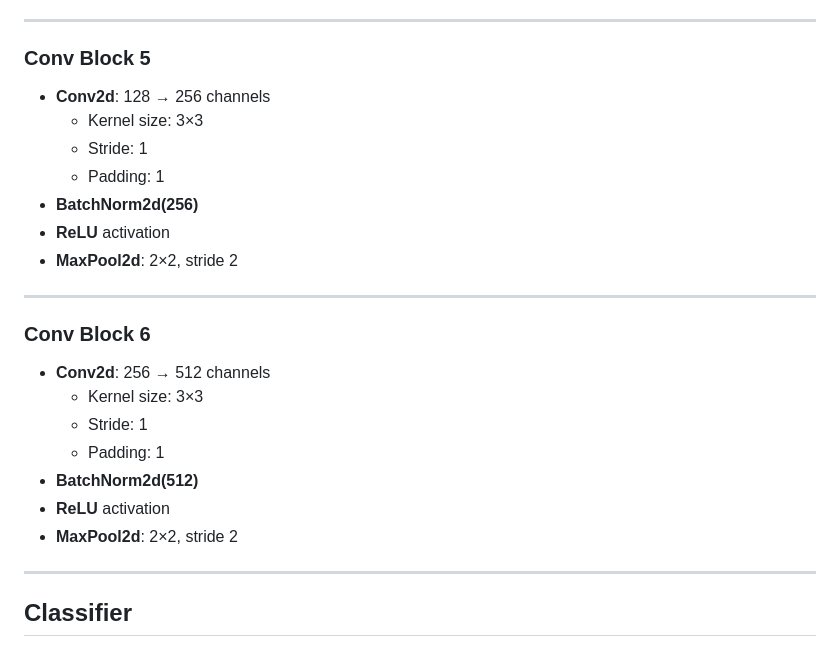
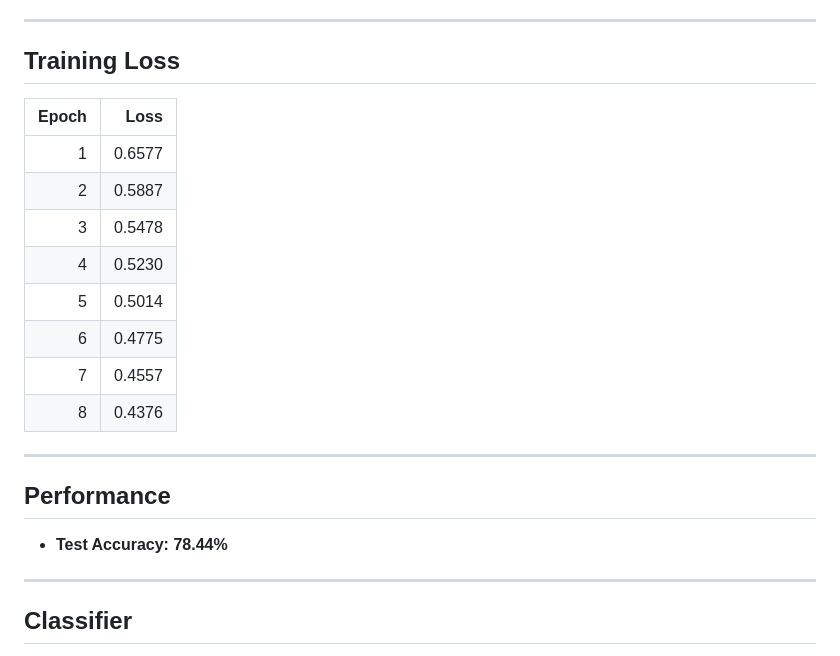
Before and after one commit to saharYaccov/ImageProcess, a Markdown page: README.md, the part around one of its changes. Rendered like a GitHub page.

```diff
--- a/README.md
+++ b/README.md
@@ -125,25 +149,23 @@ The network consists of **four convolutional blocks**:
 
 ---
 
-### Conv Block 5
-- **Conv2d**: 128 → 256 channels
-  - Kernel size: 3×3
-  - Stride: 1
-  - Padding: 1
-- **BatchNorm2d(256)**
-- **ReLU** activation
-- **MaxPool2d**: 2×2, stride 2
+## Training Loss
+| Epoch | Loss |
+|------:|------:|
+| 1 | 0.6577 |
+| 2 | 0.5887 |
+| 3 | 0.5478 |
+| 4 | 0.5230 |
+| 5 | 0.5014 |
+| 6 | 0.4775 |
+| 7 | 0.4557 |
+| 8 | 0.4376 |
 
 ---
 
-### Conv Block 6
-- **Conv2d**: 256 → 512 channels
-  - Kernel size: 3×3
-  - Stride: 1
-  - Padding: 1
-- **BatchNorm2d(512)**
-- **ReLU** activation
-- **MaxPool2d**: 2×2, stride 2
+## Performance
+- **Test Accuracy:** **78.44%**
+
 
 ---
 
```
Also changed, not shown: other parts of README.md (+55 -31 lines).
